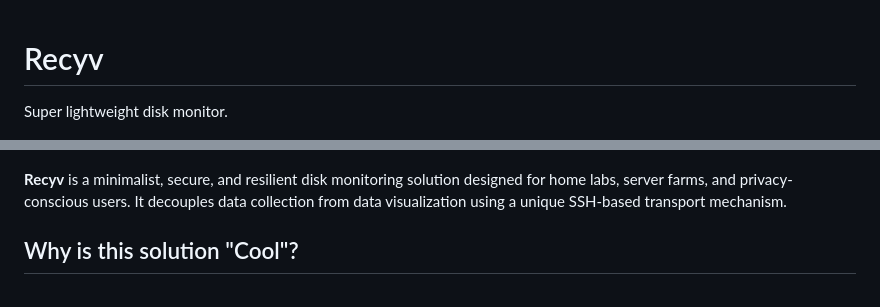
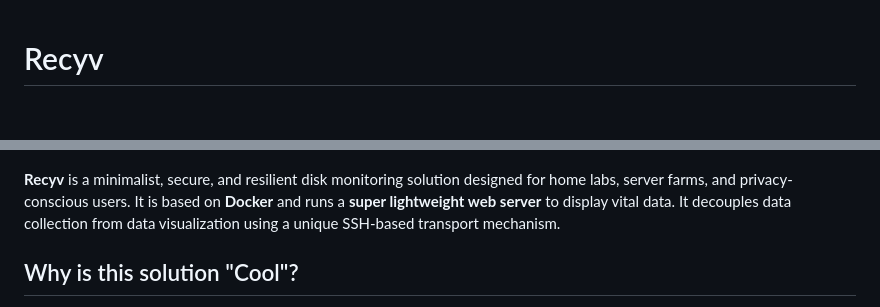
Before and after one commit to utviklerno/recyv, a Markdown page: README.md, 2 parts joined by grey strips. GitHub-like rendering; blank space fills up the shorter version.

Commit message:
Update README ingress with implementation details

```diff
--- a/README.md
+++ b/README.md
@@ -1,9 +1,8 @@
 # Recyv
-Super lightweight disk monitor.
 
 ![Recyv Dashboard](recyvdash.png)
 
-**Recyv** is a minimalist, secure, and resilient disk monitoring solution designed for home labs, server farms, and privacy-conscious users. It decouples data collection from data visualization using a unique SSH-based transport mechanism.
+**Recyv** is a minimalist, secure, and resilient disk monitoring solution designed for home labs, server farms, and privacy-conscious users. It is based on **Docker** and runs a **super lightweight web server** to display vital data. It decouples data collection from data visualization using a unique SSH-based transport mechanism.
 
 ## Why is this solution "Cool"?
 
```
